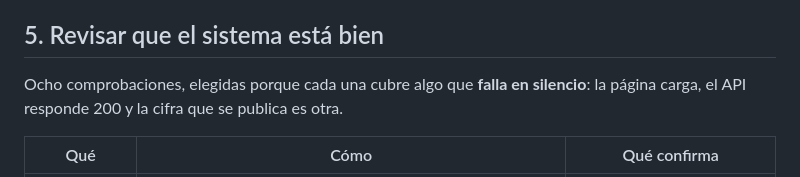
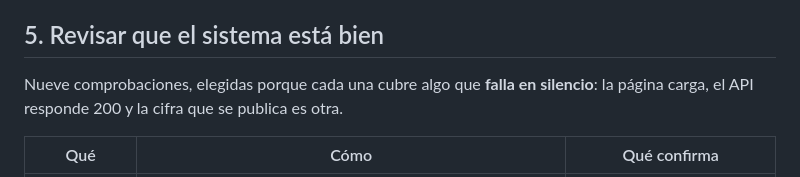
Before and after one commit to luis-huacho/Observatorio-Kawsaypacha, a Markdown page: README.md, the part around the change. GitHub-like rendering.

```diff
--- a/README.md
+++ b/README.md
@@ -230,7 +230,7 @@ En el servidor esto se automatiza con un techo en `/etc/docker/daemon.json` y un
 
 ## 5. Revisar que el sistema está bien
 
-Ocho comprobaciones, elegidas porque cada una cubre algo que **falla en silencio**: la página carga,
+Nueve comprobaciones, elegidas porque cada una cubre algo que **falla en silencio**: la página carga,
 el API responde 200 y la cifra que se publica es otra.
 
 | Qué | Cómo | Qué confirma |
```
Also changed, not shown: _specs/08-plan-pruebas.md (+1 -1 lines).
